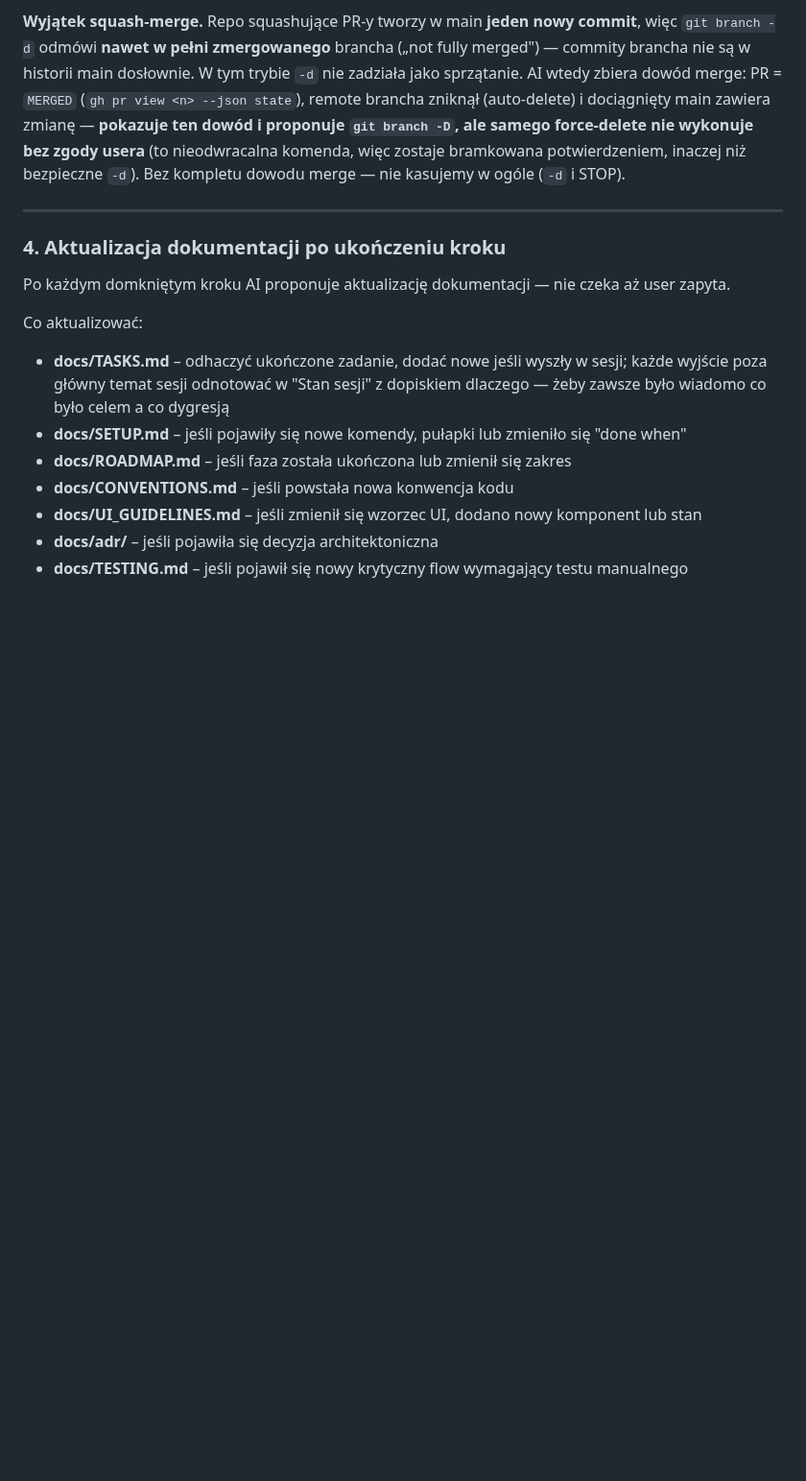
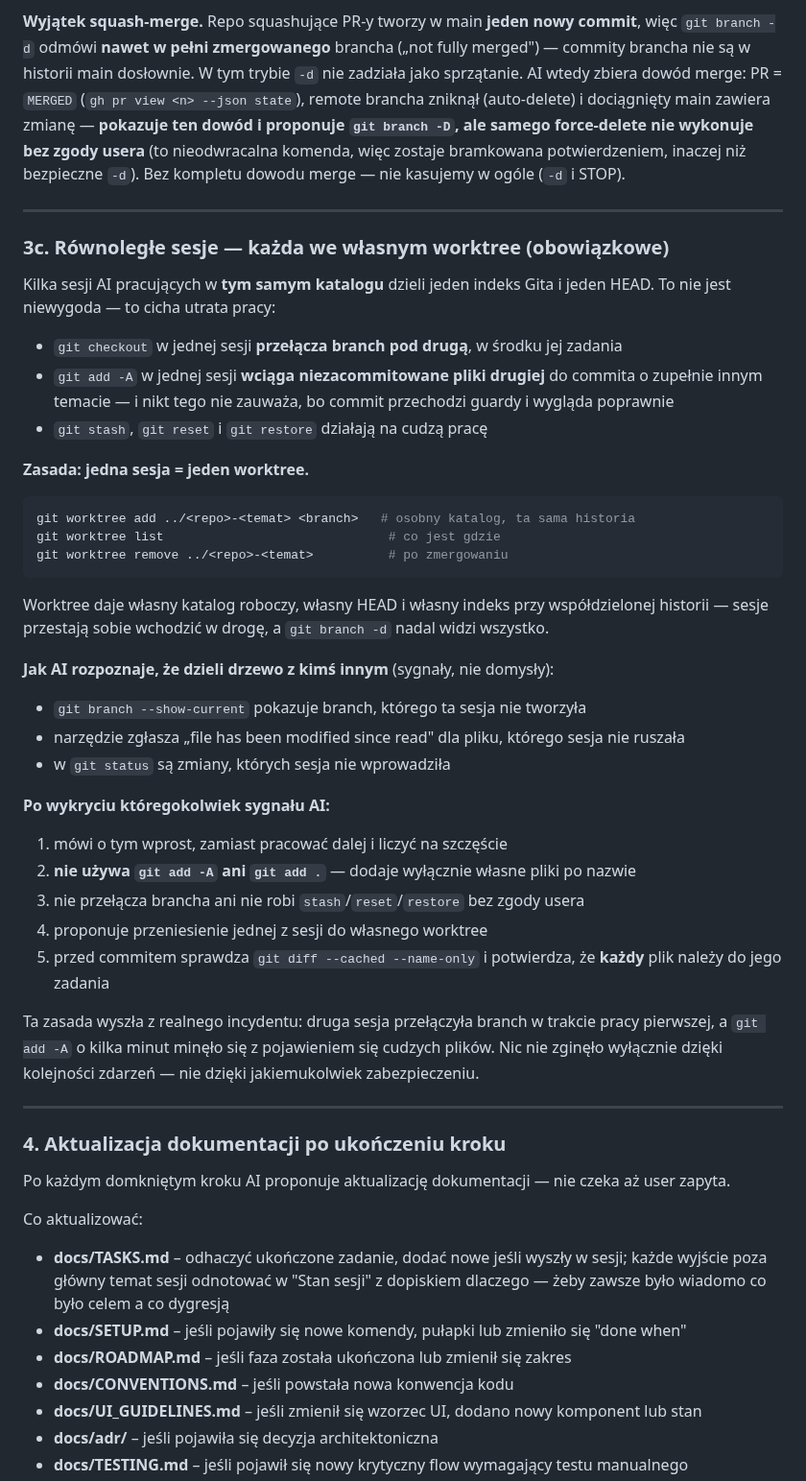
Before and after one commit to dev76bitpl/tai, a Markdown page: CLAUDE.md, the part around the change. Shown at 96% size. GitHub-like rendering; blank space fills up the shorter version.

Commit message:
docs(workflow): one worktree per parallel session
- CLAUDE.md 3c: parallel sessions sharing a directory share one Git index and HEAD
- checkout switches the other session branch mid-task; git add -A sweeps its files
  into a commit about something else, and the commit still passes every guard
- lists the signals of a shared tree and what the AI must stop doing once it sees one
- came out of a real incident: nothing was lost by ordering alone, not by any safeguard

````diff
--- a/CLAUDE.md
+++ b/CLAUDE.md
@@ -124,6 +124,48 @@ Po utworzeniu PR AI sugeruje merge i **nie przechodzi do kolejnego zadania** dop
 **Sprzątanie po merge'u (obowiązkowe).** Gdy user potwierdzi merge PR, AI od razu — bez czekania na pytanie — proponuje i wykonuje sprzątanie brancha: `git checkout main` → `git pull origin main` → usunięcie zmergowanego brancha lokalnie (`git branch -d`, nigdy `-D`) i zdalnie. Nie zostawiamy stale branchy ani dalszej pracy na branchu który jest już w main — kolejne zadanie startuje z czystego, dociągniętego maina (reguła: `git pull origin main` przed nowym branchem). Trigger to **zmergowany PR**, nie „koniec sesji" w ogóle: branch z niezmergowaną pracą zostaje nietknięty, a `git branch -d` i tak odmówi skasowania czegoś, co nie weszło do main.
 
 **Wyjątek squash-merge.** Repo squashujące PR-y tworzy w main **jeden nowy commit**, więc `git branch -d` odmówi **nawet w pełni zmergowanego** brancha („not fully merged") — commity brancha nie są w historii main dosłownie. W tym trybie `-d` nie zadziała jako sprzątanie. AI wtedy zbiera dowód merge: PR = `MERGED` (`gh pr view <n> --json state`), remote brancha zniknął (auto-delete) i dociągnięty main zawiera zmianę — **pokazuje ten dowód i proponuje `git branch -D`, ale samego force-delete nie wykonuje bez zgody usera** (to nieodwracalna komenda, więc zostaje bramkowana potwierdzeniem, inaczej niż bezpieczne `-d`). Bez kompletu dowodu merge — nie kasujemy w ogóle (`-d` i STOP).
+
+---
+
+### 3c. Równoległe sesje — każda we własnym worktree (obowiązkowe)
+
+Kilka sesji AI pracujących w **tym samym katalogu** dzieli jeden indeks Gita i jeden HEAD. To nie jest
+niewygoda — to cicha utrata pracy:
+
+- `git checkout` w jednej sesji **przełącza branch pod drugą**, w środku jej zadania
+- `git add -A` w jednej sesji **wciąga niezacommitowane pliki drugiej** do commita o zupełnie innym
+  temacie — i nikt tego nie zauważa, bo commit przechodzi guardy i wygląda poprawnie
+- `git stash`, `git reset` i `git restore` działają na cudzą pracę
+
+**Zasada: jedna sesja = jeden worktree.**
+
+```bash
+git worktree add ../<repo>-<temat> <branch>   # osobny katalog, ta sama historia
+git worktree list                              # co jest gdzie
+git worktree remove ../<repo>-<temat>          # po zmergowaniu
+```
+
+Worktree daje własny katalog roboczy, własny HEAD i własny indeks przy współdzielonej historii —
+sesje przestają sobie wchodzić w drogę, a `git branch -d` nadal widzi wszystko.
+
+**Jak AI rozpoznaje, że dzieli drzewo z kimś innym** (sygnały, nie domysły):
+
+- `git branch --show-current` pokazuje branch, którego ta sesja nie tworzyła
+- narzędzie zgłasza „file has been modified since read" dla pliku, którego sesja nie ruszała
+- w `git status` są zmiany, których sesja nie wprowadziła
+
+**Po wykryciu któregokolwiek sygnału AI:**
+
+1. mówi o tym wprost, zamiast pracować dalej i liczyć na szczęście
+2. **nie używa `git add -A` ani `git add .`** — dodaje wyłącznie własne pliki po nazwie
+3. nie przełącza brancha ani nie robi `stash`/`reset`/`restore` bez zgody usera
+4. proponuje przeniesienie jednej z sesji do własnego worktree
+5. przed commitem sprawdza `git diff --cached --name-only` i potwierdza, że **każdy** plik należy do
+   jego zadania
+
+Ta zasada wyszła z realnego incydentu: druga sesja przełączyła branch w trakcie pracy pierwszej, a
+`git add -A` o kilka minut minęło się z pojawieniem się cudzych plików. Nic nie zginęło wyłącznie
+dzięki kolejności zdarzeń — nie dzięki jakiemukolwiek zabezpieczeniu.
 
 ---
 
````
